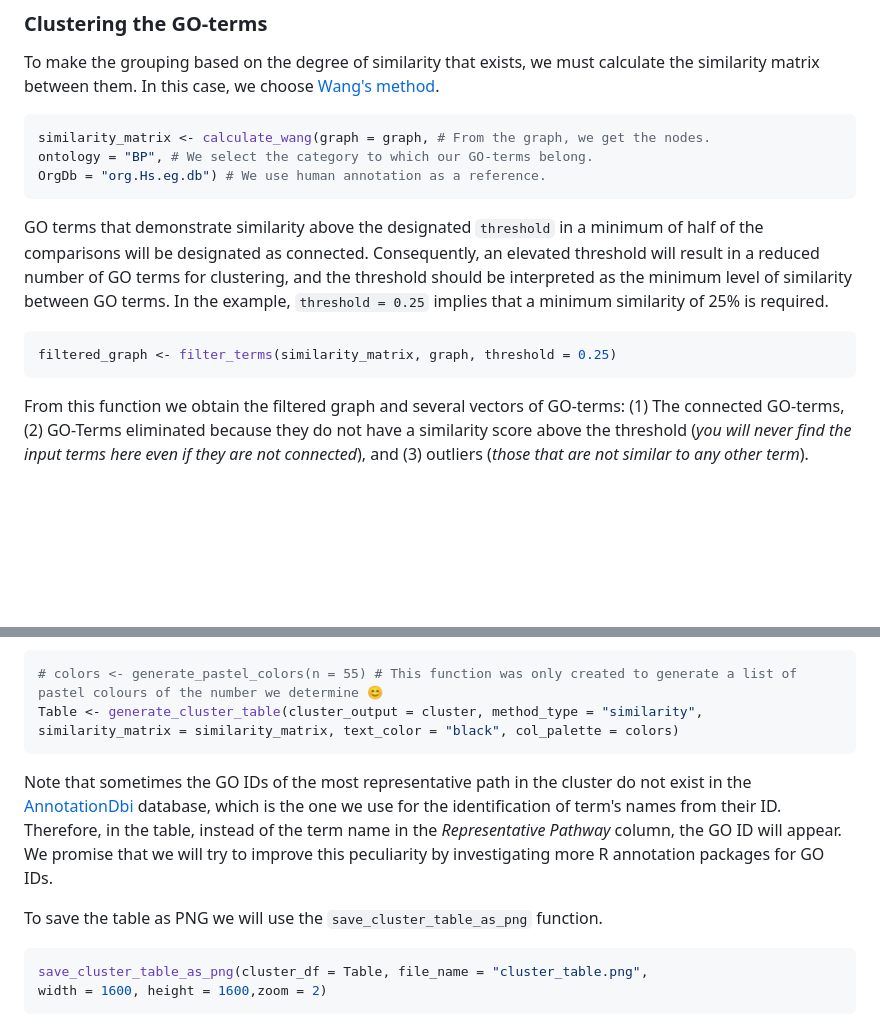
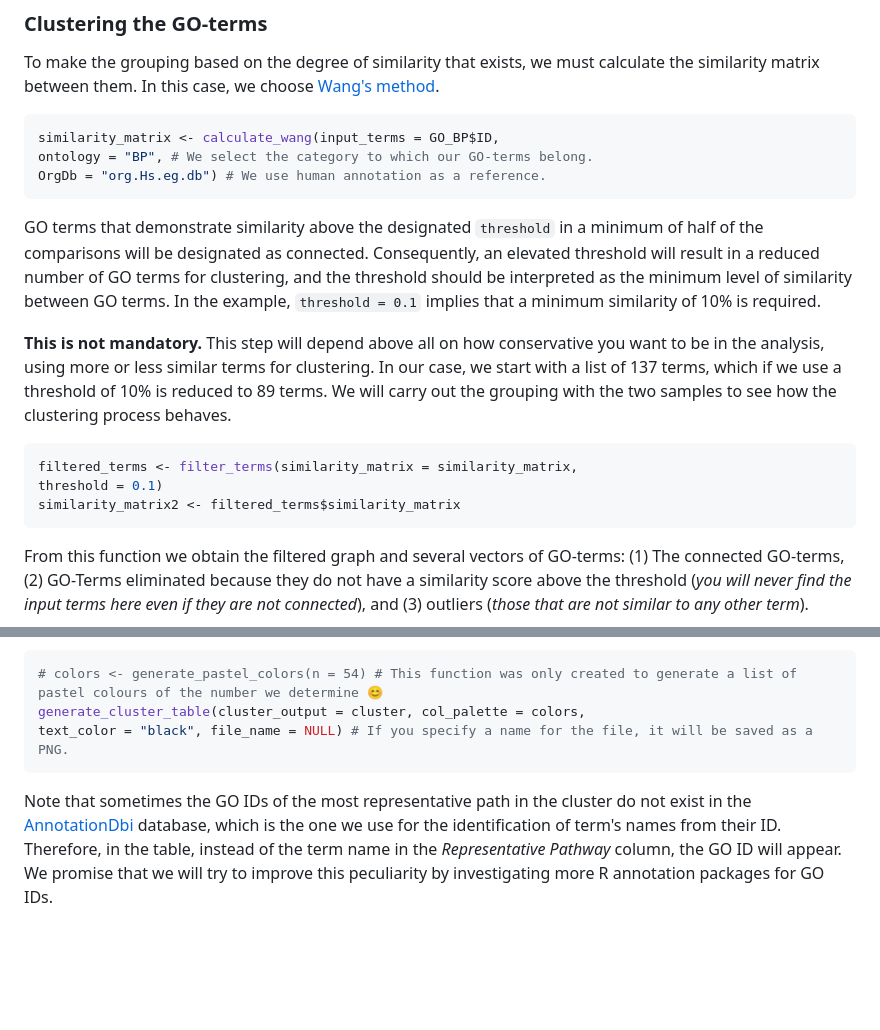
Before and after one commit to maalg21/visualizeGO, a Markdown page: README.md, 2 parts joined by grey strips. Rendered like a GitHub page; blank space fills up the shorter version.

````diff
--- a/README.md
+++ b/README.md
@@ -86,7 +86,7 @@ calculate the similarity matrix between them. In this case, we choose
 [Wang's method](https://doi.org/10.1093/bioinformatics/btm087).
 
 ``` r
-similarity_matrix <- calculate_wang(graph = graph, # From the graph, we get the nodes.
+similarity_matrix <- calculate_wang(input_terms = GO_BP$ID,
 ontology = "BP", # We select the category to which our GO-terms belong.
 OrgDb = "org.Hs.eg.db") # We use human annotation as a reference.
 ```
@@ -95,12 +95,22 @@
 minimum of half of the comparisons will be designated as connected. Consequently,
 an elevated threshold will result in a reduced number of GO terms for clustering,
 and the threshold should be interpreted as the minimum level of similarity between
-GO terms. In the example, `threshold = 0.25` implies that a minimum similarity of
-25% is required.
+GO terms. In the example, `threshold = 0.1` implies that a minimum similarity of
+10% is required.
+
+**This is not mandatory.** This step will depend above all on how conservative
+you want to be in the analysis, using more or less similar terms for clustering.
+In our case, we start with a list of 137 terms, which if we use a threshold of
+10% is reduced to 89 terms. We will carry out the grouping with the two samples
+to see how the clustering process behaves.
+
 
 ``` r
-filtered_graph <- filter_terms(similarity_matrix, graph, threshold = 0.25)
+filtered_terms <- filter_terms(similarity_matrix = similarity_matrix,
+threshold = 0.1)
+similarity_matrix2 <- filtered_terms$similarity_matrix
 ```
+
 From this function we obtain the filtered graph and several vectors of GO-terms:
 (1) The connected GO-terms, (2) GO-Terms eliminated because they do not have a
 similarity score above the threshold
@@ -183,9 +197,9 @@ the clusters, the color they will have later in the final graph, the most
 representative pathway and which GO IDs belong to each cluster.
 
 ``` r
-# colors <- generate_pastel_colors(n = 55) # This function was only created to generate a list of pastel colours of the number we determine 😊
-Table <- generate_cluster_table(cluster_output = cluster, method_type = "similarity",
-similarity_matrix = similarity_matrix, text_color = "black", col_palette = colors)
+# colors <- generate_pastel_colors(n = 54) # This function was only created to generate a list of pastel colours of the number we determine 😊
+generate_cluster_table(cluster_output = cluster, col_palette = colors,
+text_color = "black", file_name = NULL) # If you specify a name for the file, it will be saved as a PNG.
 ```
 Note that sometimes the GO IDs of the most representative path in the cluster
 do not exist in the [AnnotationDbi](https://bioconductor.org/packages/release/bioc/html/AnnotationDbi.html)
@@ -195,11 +209,6 @@ the *Representative Pathway* column, the GO ID will appear. We promise that
 we will try to improve this peculiarity by investigating more R annotation
 packages for GO IDs.
 
-To save the table as PNG we will use the `save_cluster_table_as_png` function.
-``` r
-save_cluster_table_as_png(cluster_df = Table, file_name = "cluster_table.png",
-width = 1600, height = 1600,zoom = 2)
-```
 ![Cluster Table](inst/images/cluster_table.png) This is what the PNG output of
 our grouping looks like.
 
````
Also changed, not shown: other parts of README.md (+26 -22 lines), inst/images/determine_nbcluster1.png (added), inst/images/determine_nbcluster2.png (added), 2 other files.
